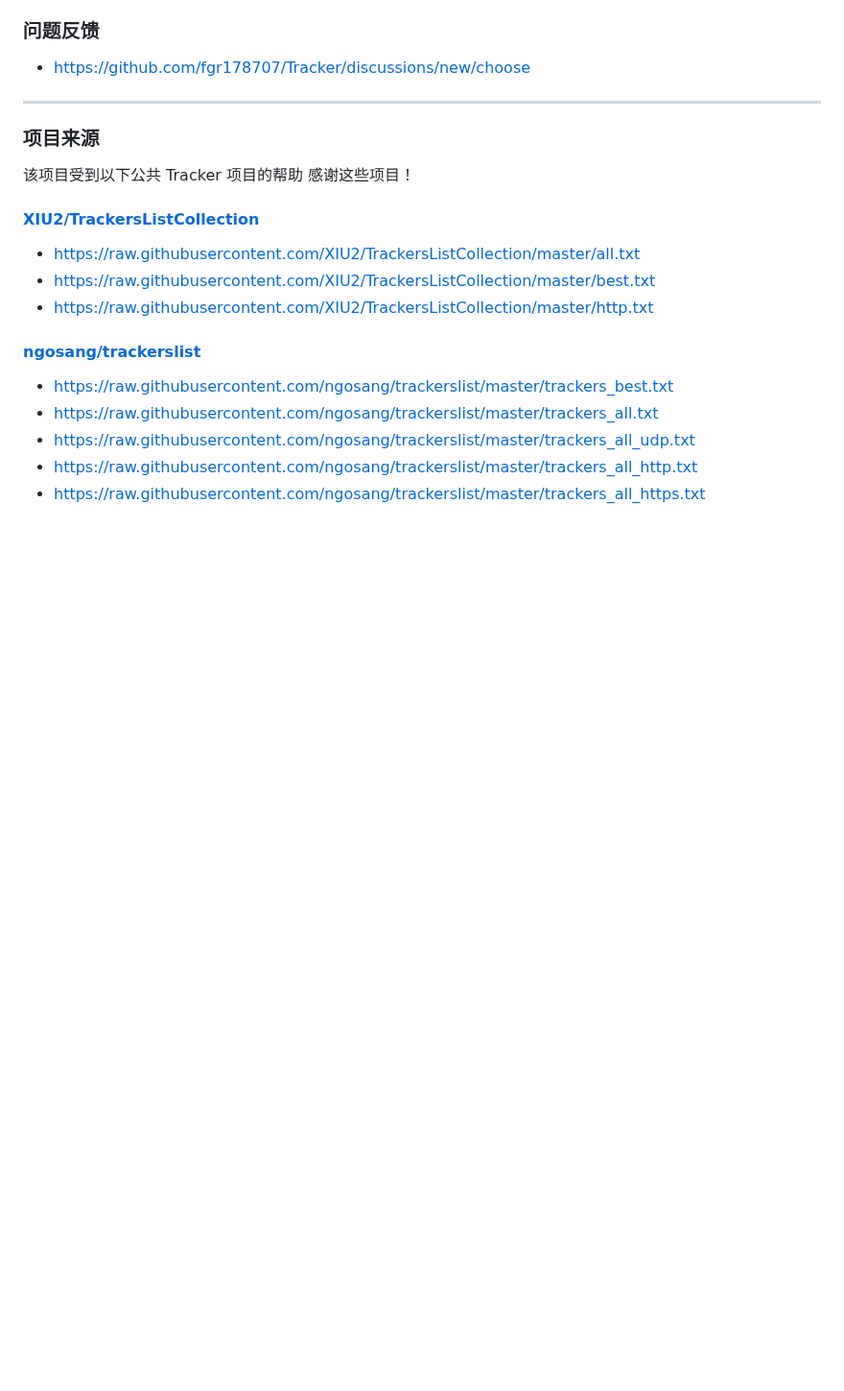
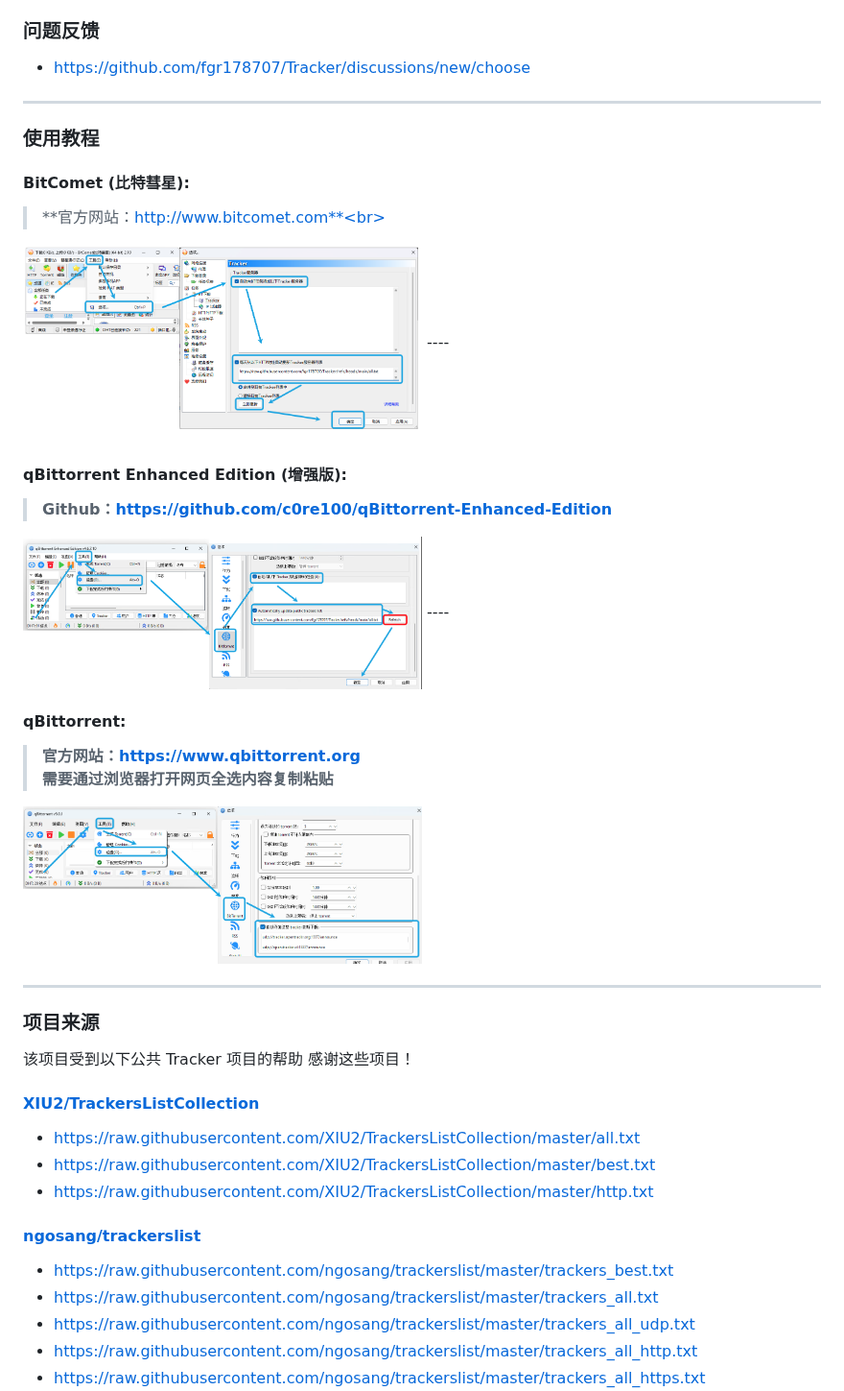
Before and after one commit to asdf1319964f/Tracker, a Markdown page: README.md, the part around one of its changes. Shown at 96% size. Drawn GitHub-style; pictures changed too: img/1.png (added), img/2.png (added), img/3.png (added); blank space fills up the shorter version.

Commit message:
使用教程

```diff
--- a/README.md
+++ b/README.md
@@ -6,6 +6,24 @@
 ### 问题反馈
 * https://github.com/fgr178707/Tracker/discussions/new/choose
----
+----
+### 使用教程
+
+#### BitComet (比特彗星):
+
+> **官方网站：http://www.bitcomet.com**<br>
+<img src="img/1.png" width="50%">
+----
+
+#### qBittorrent Enhanced Edition (增强版):
+> **Github：https://github.com/c0re100/qBittorrent-Enhanced-Edition <br>**
+<img src="img/2.png" alt="图片出自于 XIU2/TrackersListCollection" width="50%">
+----
+
+#### qBittorrent:
+> **官方网站：https://www.qbittorrent.org<br>需要通过浏览器打开网页全选内容复制粘贴<br>**
+<img src="img/3.png" alt="图片出自于 XIU2/TrackersListCollection"  width="50%">
+
+----
 
 ### 项目来源
 
```
Also changed, not shown: other parts of README.md (+1 -1 lines).
